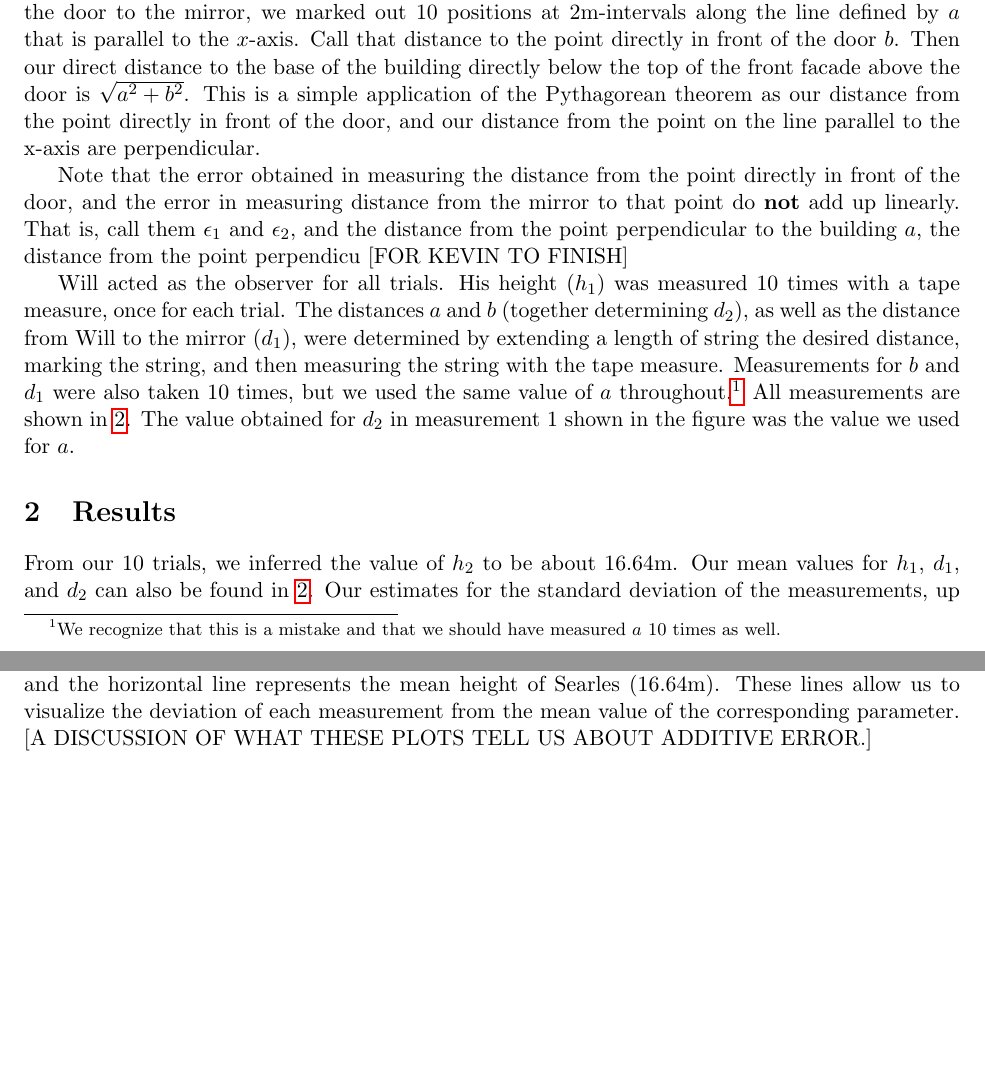
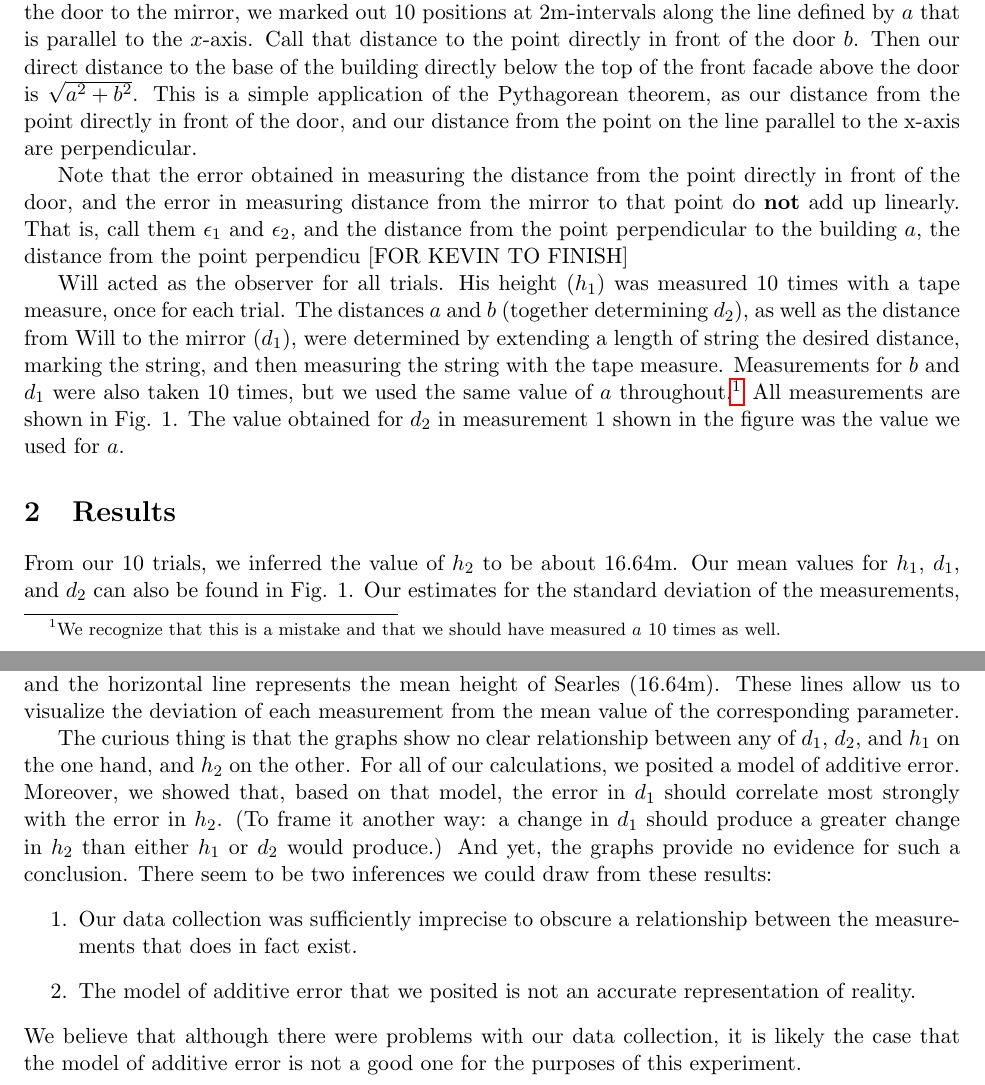
Before and after one commit to ZephyrEmbyr/Statistics, a LaTeX document (searles_height.tex): two parts of pages 1 and 2 of 6, joined at a grey line, cut so that both start at the same text, the shorter picture padded with empty space. Compiled offline with pdfLaTeX.

Commit message:
adds a resposne to the last bullet point on the assignment

```diff
--- a/searles_height.tex
+++ b/searles_height.tex
@@ -23,14 +23,14 @@
 
 The assignment was to estimate the height of Searles. Although it would have been ideal to estimate the height to the top of the spire, we did not do this. Instead, we measured to the point at the top of the front facade above the door. This approach has the advantage of not requiring that one estimate the horizontal distance from the spire to the front facade, which would introduce more error.
 
-Let the $x$-axis be the imaginary line passing through the door, parallel to the walkway that passes in front of the building, and let the $y$-axis be the line passing through the door, perpendicular to the walkway. For all measurements, we maintained a constant distance from the $x$-axis. We chose this value to be the distance from the door to a point directly in front of it, at the far edge of the walkway, where the pavement meets the grass. Call this value $a$. To vary the distance from the door to the mirror, we marked out 10 positions at 2m-intervals along the line defined by $a$ that is parallel to the $x$-axis. Call that distance to the point directly in front of the door $b$. Then our direct distance to the base of the building directly below the top of the front facade above the door is $\sqrt{a^2+b^2}$. This is a simple application of the Pythagorean theorem as our distance from the point directly in front of the door, and our distance from the point on the line parallel to the x-axis are perpendicular.
+Let the $x$-axis be the imaginary line passing through the door, parallel to the walkway that passes in front of the building, and let the $y$-axis be the line passing through the door, perpendicular to the walkway. For all measurements, we maintained a constant distance from the $x$-axis. We chose this value to be the distance from the door to a point directly in front of it, at the far edge of the walkway, where the pavement meets the grass. Call this value $a$. To vary the distance from the door to the mirror, we marked out 10 positions at 2m-intervals along the line defined by $a$ that is parallel to the $x$-axis. Call that distance to the point directly in front of the door $b$. Then our direct distance to the base of the building directly below the top of the front facade above the door is $\sqrt{a^2+b^2}$. This is a simple application of the Pythagorean theorem, as our distance from the point directly in front of the door, and our distance from the point on the line parallel to the x-axis are perpendicular.
 
 Note that the error obtained in measuring the distance from the point directly in front of the door, and the error in measuring distance from the mirror to that point do \textbf{not} add up linearly. That is, call them $\epsilon_1$ and $\epsilon_2$, and the distance from the point perpendicular to the building $a$, the distance from the point perpendicu [FOR KEVIN TO FINISH]
 
-Will acted as the observer for all trials. His height ($h_1$) was measured 10 times with a tape measure, once for each trial. The distances $a$ and $b$ (together determining $d_2$), as well as the distance from Will to the mirror ($d_1$), were determined by extending a length of string the desired distance, marking the string, and then measuring the string with the tape measure. Measurements for $b$ and $d_1$ were also taken 10 times, but we used the same value of $a$ throughout.\footnote{We recognize that this is a mistake and that we should have measured $a$ 10 times as well.} All measurements are shown in \ref{measurements}. The value obtained for $d_2$ in measurement 1 shown in the figure was the value we used for $a$.
+Will acted as the observer for all trials. His height ($h_1$) was measured 10 times with a tape measure, once for each trial. The distances $a$ and $b$ (together determining $d_2$), as well as the distance from Will to the mirror ($d_1$), were determined by extending a length of string the desired distance, marking the string, and then measuring the string with the tape measure. Measurements for $b$ and $d_1$ were also taken 10 times, but we used the same value of $a$ throughout.\footnote{We recognize that this is a mistake and that we should have measured $a$ 10 times as well.} All measurements are shown in Fig. 1. The value obtained for $d_2$ in measurement 1 shown in the figure was the value we used for $a$.
 
 \section{Results}
-From our 10 trials, we inferred the value of $h_2$ to be about 16.64m. Our mean values for $h_1$, $d_1$, and $d_2$ can also be found in \ref{measurements}. Our estimates for the standard deviation of the measurements, up to an order of magnitude, are as follows:
+From our 10 trials, we inferred the value of $h_2$ to be about 16.64m. Our mean values for $h_1$, $d_1$, and $d_2$ can also be found in Fig. 1. Our estimates for the standard deviation of the measurements, up to an order of magnitude, are as follows:
 \begin{align*}
 \sigma_{h_1} &= 1\text{cm} \\
 \sigma_{d_1} &= 1\text{dm} \\
@@ -45,8 +45,14 @@ To determine the impact of the error on the inferred value of $h_2$, we need to
 \end{align*}
 Now we can calculate the values of these derivatives using an average value for $D_s, H_w, D_w$ and multiply these derivatives with their estimated standard deviations, respectively, and the largest value should be the error that has the greatest impact on our calculated height [FOR KEVIN TO FINISH].
 
-The plots below show, respectively, $d_1$, $d_2$, and $h_1$ graphed against inferred values for $h_2$. The vertical line in each plot represents the mean value of the parameter on the $x$-axis ($d_1$, $d_2$, or $h_1$), and the horizontal line represents the mean height of Searles (16.64m). These lines allow us to visualize the deviation of each measurement from the mean value of the corresponding parameter. [A DISCUSSION OF WHAT THESE PLOTS TELL US ABOUT ADDITIVE ERROR.]
+The plots below show, respectively, $d_1$, $d_2$, and $h_1$ graphed against inferred values for $h_2$. The vertical line in each plot represents the mean value of the parameter on the $x$-axis ($d_1$, $d_2$, or $h_1$), and the horizontal line represents the mean height of Searles (16.64m). These lines allow us to visualize the deviation of each measurement from the mean value of the corresponding parameter.
 
+The curious thing is that the graphs show no clear relationship between any of $d_1$, $d_2$, and $h_1$ on the one hand, and $h_2$ on the other. For all of our calculations, we posited a model of additive error. Moreover, we showed that, based on that model, the error in $d_1$ should correlate most strongly with the error in $h_2$. (To frame it another way: a change in $d_1$ should produce a greater change in $h_2$ than either $h_1$ or $d_2$ would produce.) And yet, the graphs provide no evidence for such a conclusion. There seem to be two inferences we could draw from these results:
+\begin{enumerate}
+\item Our data collection was sufficiently imprecise to obscure a relationship between the measurements that does in fact exist.
+\item The model of additive error that we posited is not an accurate representation of reality.
+\end{enumerate}
+We believe that although there were problems with our data collection, it is likely the case that the model of additive error is not a good one for the purposes of this experiment.
 \begin{figure}
 \label{measurements}
 \centering
```
Also changed, not shown: searles_height.pdf.
